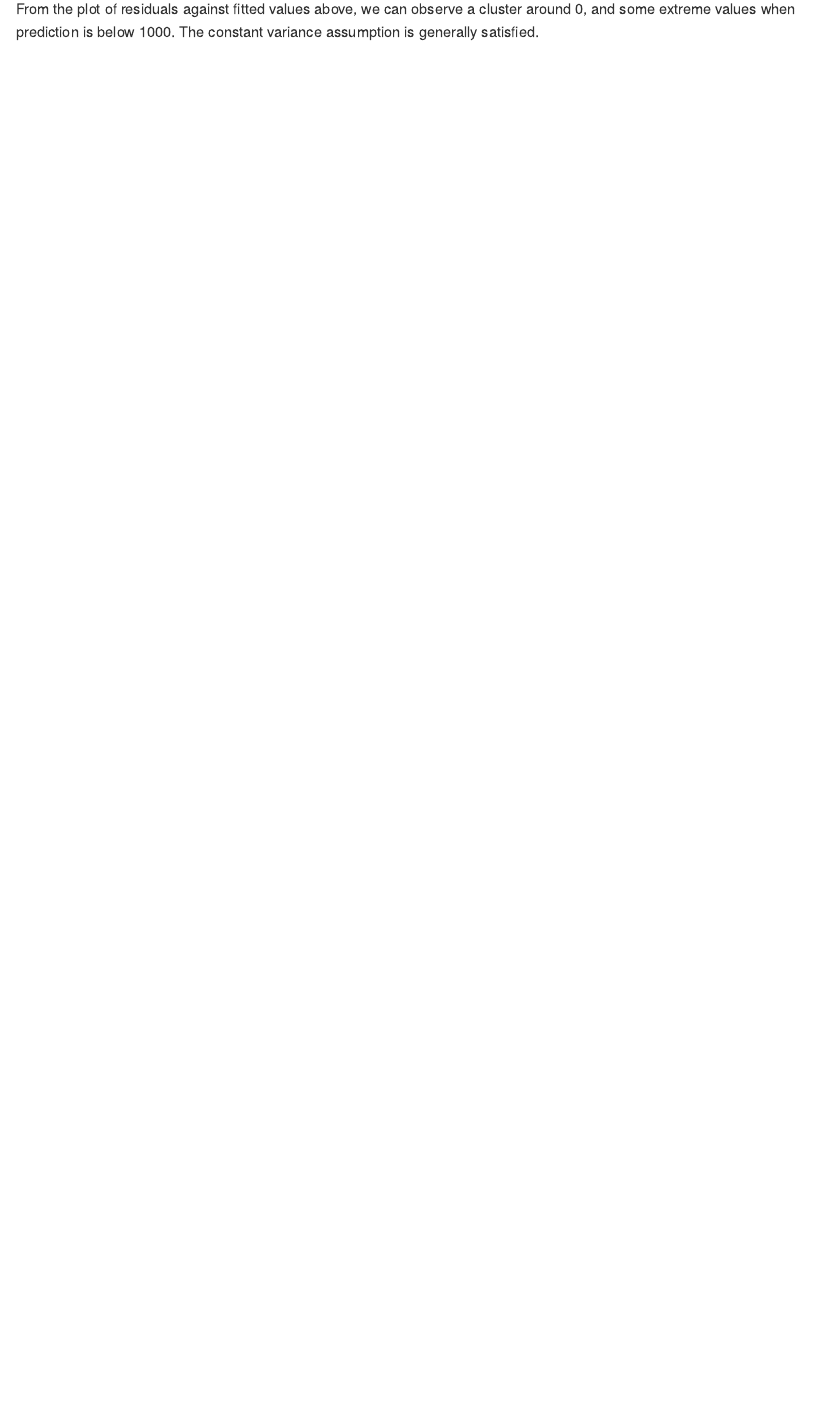
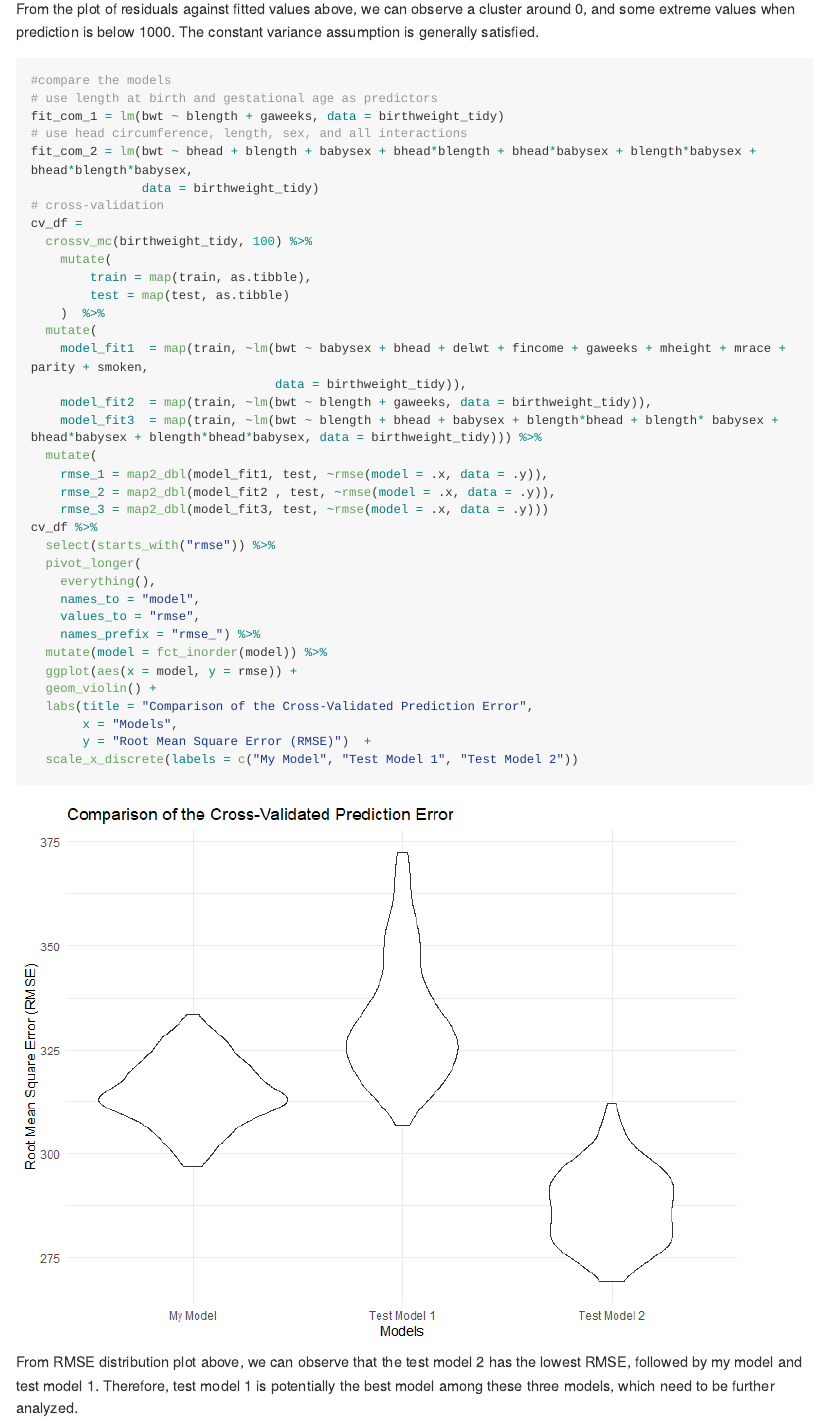
Before and after one commit to hb2699/p8105_hw6_hb2699, an R Markdown document (p8105_hw6_hb2699.rmd): the page in a window 1100 px wide, from 12610 px down. The pictures show the output file p8105_hw6_hb2699.md that the author committed with the source, drawn offline in the style of GitHub; long lines of code are wrapped.

Commit message:
compare the models

````diff
--- a/p8105_hw6_hb2699.rmd
+++ b/p8105_hw6_hb2699.rmd
@@ -177,3 +177,44 @@ birthweight_tidy %>%
 ```
 
 From the plot of residuals against fitted values above, we can observe a cluster around 0, and some extreme values when prediction is below 1000. The constant variance assumption is generally satisfied.
+
+```{r,message=FALSE, warning=FALSE}
+#compare the models
+# use length at birth and gestational age as predictors
+fit_com_1 = lm(bwt ~ blength + gaweeks, data = birthweight_tidy)
+# use head circumference, length, sex, and all interactions
+fit_com_2 = lm(bwt ~ bhead + blength + babysex + bhead*blength + bhead*babysex + blength*babysex + bhead*blength*babysex,
+               data = birthweight_tidy)
+# cross-validation
+cv_df =
+  crossv_mc(birthweight_tidy, 100) %>%
+    mutate(
+        train = map(train, as.tibble),
+        test = map(test, as.tibble)
+    )  %>%
+  mutate(
+    model_fit1  = map(train, ~lm(bwt ~ babysex + bhead + delwt + fincome + gaweeks + mheight + mrace + parity + smoken,
+                                 data = birthweight_tidy)),
+    model_fit2  = map(train, ~lm(bwt ~ blength + gaweeks, data = birthweight_tidy)),
+    model_fit3  = map(train, ~lm(bwt ~ blength + bhead + babysex + blength*bhead + blength* babysex + bhead*babysex + blength*bhead*babysex, data = birthweight_tidy))) %>%
+  mutate(
+    rmse_1 = map2_dbl(model_fit1, test, ~rmse(model = .x, data = .y)),
+    rmse_2 = map2_dbl(model_fit2 , test, ~rmse(model = .x, data = .y)),
+    rmse_3 = map2_dbl(model_fit3, test, ~rmse(model = .x, data = .y)))
+cv_df %>%
+  select(starts_with("rmse")) %>%
+  pivot_longer(
+    everything(),
+    names_to = "model",
+    values_to = "rmse",
+    names_prefix = "rmse_") %>%
+  mutate(model = fct_inorder(model)) %>%
+  ggplot(aes(x = model, y = rmse)) +
+  geom_violin() +
+  labs(title = "Comparison of the Cross-Validated Prediction Error",
+       x = "Models",
+       y = "Root Mean Square Error (RMSE)")  +
+  scale_x_discrete(labels = c("My Model", "Test Model 1", "Test Model 2"))
+```
+
+From RMSE distribution plot above, we can observe that the test model 2 has the lowest RMSE, followed by my model and test model 1. Therefore, test model 1 is potentially the best model among these three models, which need to be further analyzed.
````
Also changed, not shown: p8105_hw6_hb2699.md, p8105_hw6_hb2699_files/figure-gfm/unnamed-chunk-12-1.png (added).
